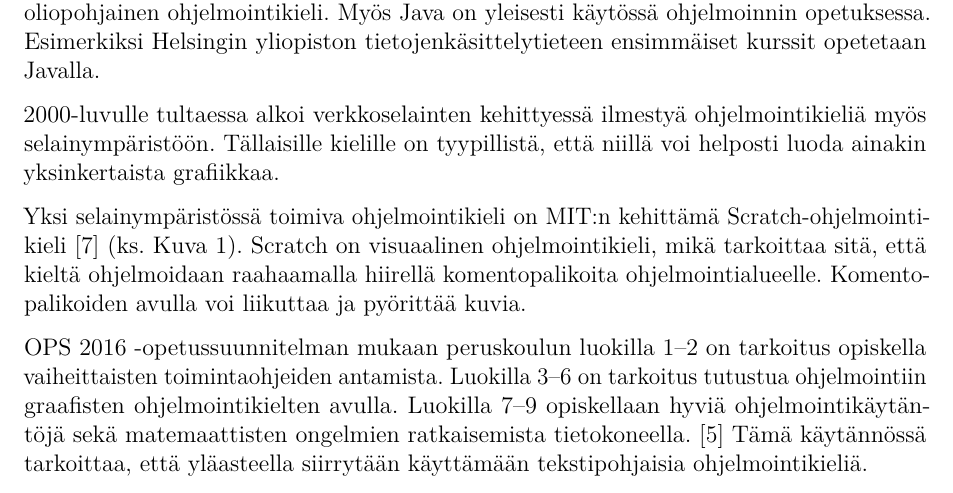
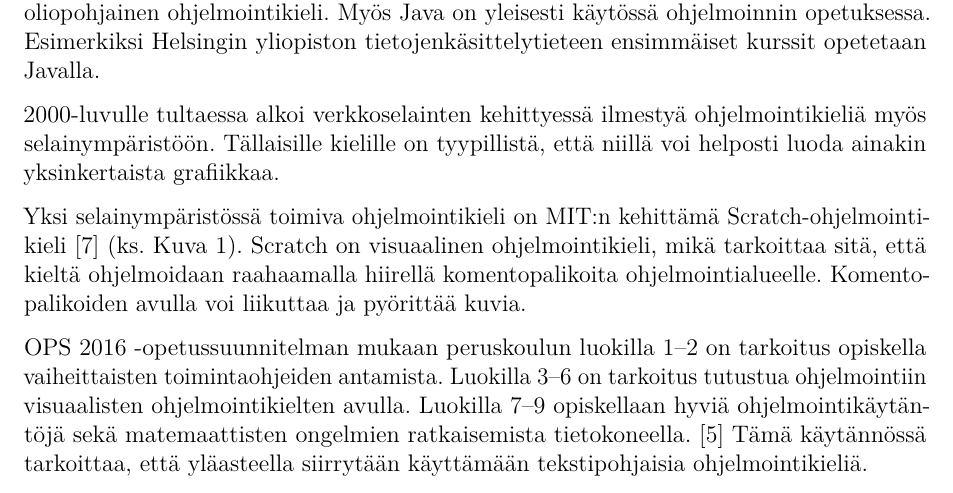
Before and after one commit to henkkuli/EppaBasic-raportti, a LaTeX document (tutkielma.tex, which reads aikaisempaa.tex): part of page 5 of 19, cut so that both start at the same text. Compiled offline with pdfLaTeX.

Commit message:
Yhtenäistetty graafinen ohjelmointi -> visuaalinen

```diff
--- a/aikaisempaa.tex
+++ b/aikaisempaa.tex
@@ -117,7 +117,7 @@ vaiheittaisten toimintaohjeiden
 antamista.
 Luokilla 3--6 on tarkoitus
 tutustua ohjelmointiin
-graafisten ohjelmointikielten
+visuaalisten ohjelmointikielten
 avulla.
 Luokilla 7--9 opiskellaan
 hyviä ohjelmointikäytäntöjä
```
